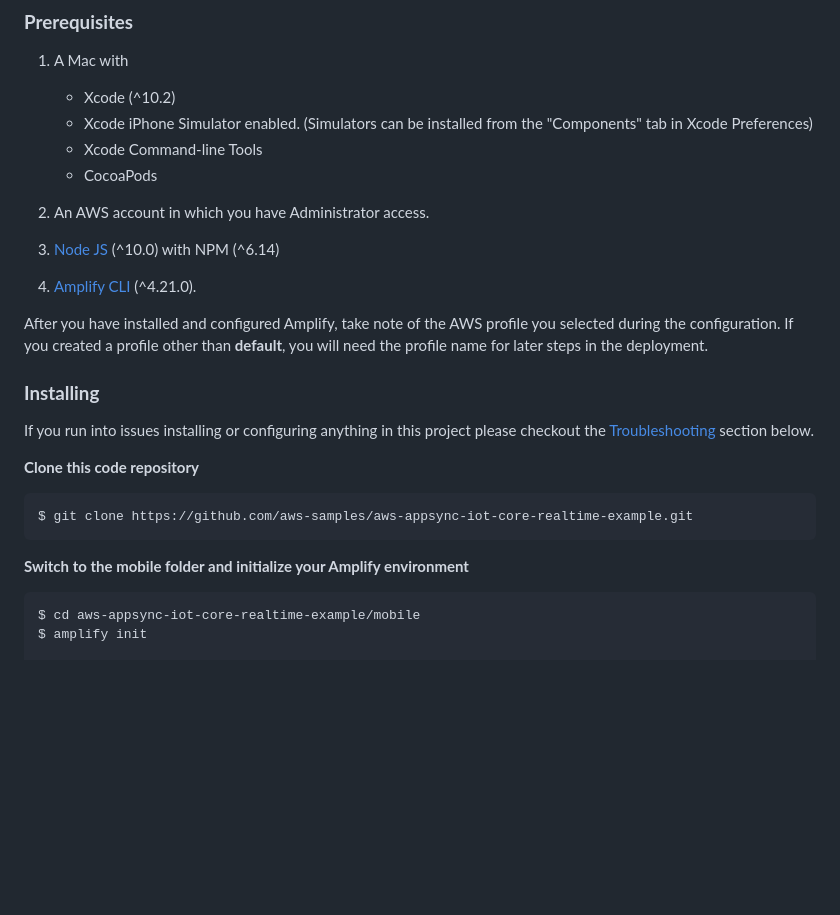
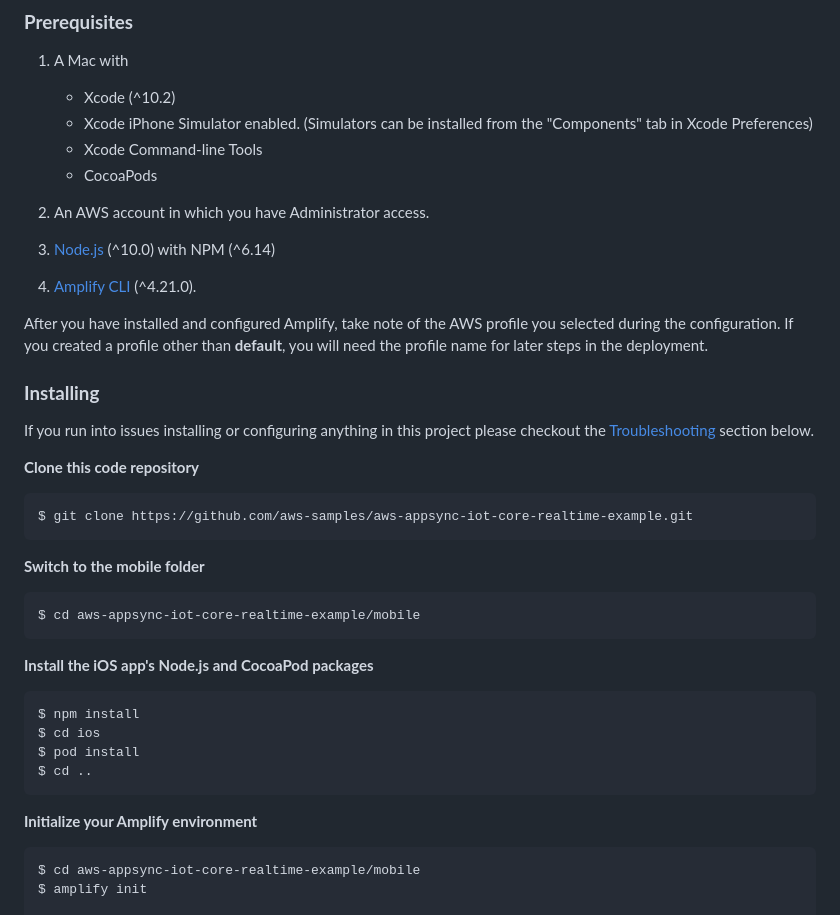
Before and after one commit to aws-samples/aws-appsync-iot-core-realtime-example, a Markdown page: README.md, the part around one of its changes. Rendered like a GitHub page; blank space fills up the shorter version.

````diff
--- a/README.md
+++ b/README.md
@@ -34,7 +33,7 @@ This application demonstrates an iPhone receiving real-time updates from an IoT
 
 2. An AWS account in which you have Administrator access.
 
-3. [Node JS](https://nodejs.org/en/download/) (^10.0) with NPM (^6.14)
+3. [Node.js](https://nodejs.org/en/download/) (^10.0) with NPM (^6.14)
 
 4. [Amplify CLI](https://aws-amplify.github.io/docs/) (^4.21.0).
 
@@ -51,7 +50,22 @@ If you run into issues installing or configuring anything in this project please
 $ git clone https://github.com/aws-samples/aws-appsync-iot-core-realtime-example.git
 ```
 
-**Switch to the mobile folder and initialize your Amplify environment**
+**Switch to the mobile folder**
+
+```
+$ cd aws-appsync-iot-core-realtime-example/mobile
+```
+
+**Install the iOS app's Node.js and CocoaPod packages**
+
+```
+$ npm install
+$ cd ios
+$ pod install
+$ cd ..
+```
+
+**Initialize your Amplify environment**
 
 ```
 $ cd aws-appsync-iot-core-realtime-example/mobile
````
Also changed, not shown: other parts of README.md (+35 -22 lines), images/app.png, images/architecture.png.
